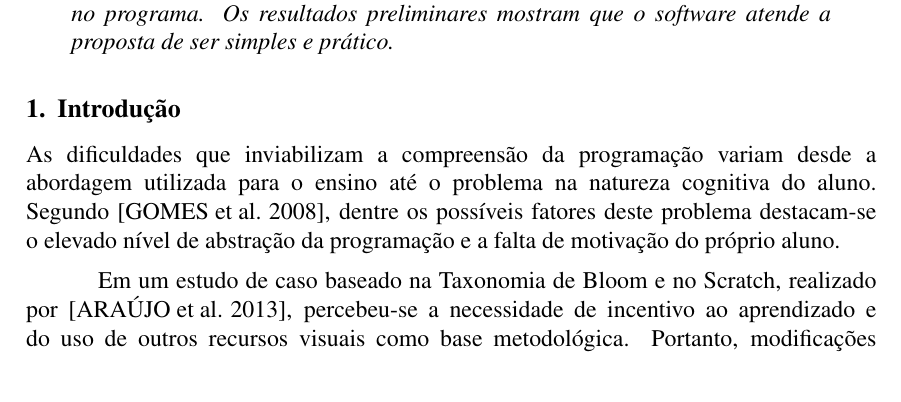
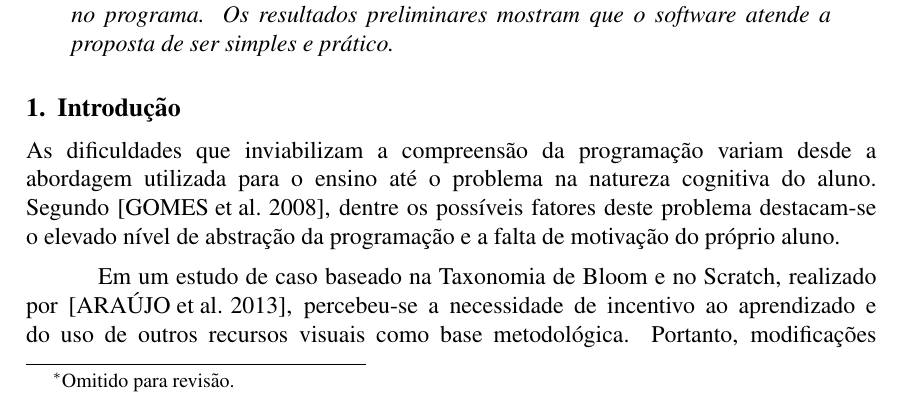
Before and after one commit to edudo678/Artigo-EasyCode, a LaTeX paper (ArtigoEC.tex): part of page 1 of 4, cut so that both start at the same text. The pictures show the PDF file ArtigoEC.pdf that the author committed with the source.

Commit message:
Com nota de rodapé

```diff
--- a/ArtigoEC.tex
+++ b/ArtigoEC.tex
@@ -7,7 +7,7 @@
 
 \sloppy
 
-\title{(?): UM AMBIENTE DE TECNOLOGIAS DE APOIO PARA O ENSINO DE LÓGICA DE PROGRAMAÇÃO}
+\title{(?)\footnote{Omitido para revisão.} : UM AMBIENTE DE TECNOLOGIAS DE APOIO PARA O ENSINO DE LÓGICA DE PROGRAMAÇÃO}
 
 \author{$\textbf{(?)}$ \inst{1}, $\textbf{(?)}$ \inst{1}, $\textbf{(?)}$ \inst{1}, $\textbf{(?)}$ \inst{1}}
 
```
Also changed, not shown: ArtigoEC.pdf, ArtigoEC.tex (2 more changed lines), 2 other files.
